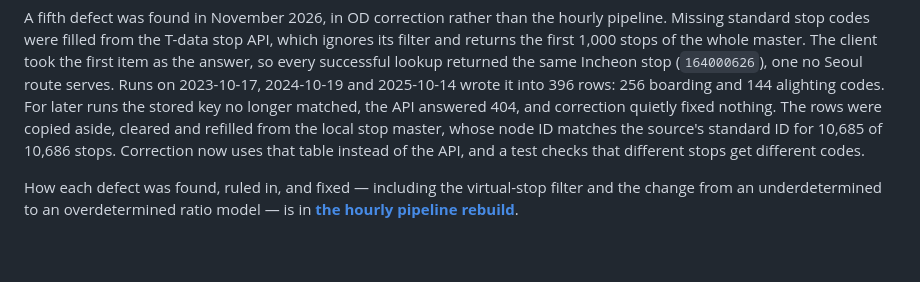
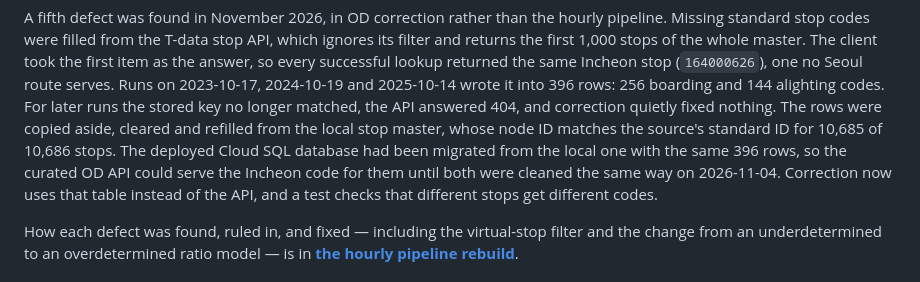
Before and after one commit to Ianx2933/SeoulTransitPlatform, a Markdown page: README.md, the part around the change. Drawn GitHub-style; blank space fills up the shorter version.

Commit message:
docs: note Cloud SQL stop-code cleanup

```diff
--- a/README.md
+++ b/README.md
@@ -97,9 +97,11 @@ Runs on 2023-10-17, 2024-10-19 and 2025-10-14 wrote it into 396 rows: 256
 boarding and 144 alighting codes. For later runs the stored key no longer
 matched, the API answered 404, and correction quietly fixed nothing. The rows
 were copied aside, cleared and refilled from the local stop master, whose node
-ID matches the source's standard ID for 10,685 of 10,686 stops. Correction now
-uses that table instead of the API, and a test checks that different stops get
-different codes.
+ID matches the source's standard ID for 10,685 of 10,686 stops. The deployed
+Cloud SQL database had been migrated from the local one with the same 396 rows,
+so the curated OD API could serve the Incheon code for them until both were
+cleaned the same way on 2026-11-04. Correction now uses that table instead of
+the API, and a test checks that different stops get different codes.
 
 How each defect was found, ruled in, and fixed — including the virtual-stop
 filter and the change from an underdetermined to an overdetermined ratio model —
```
